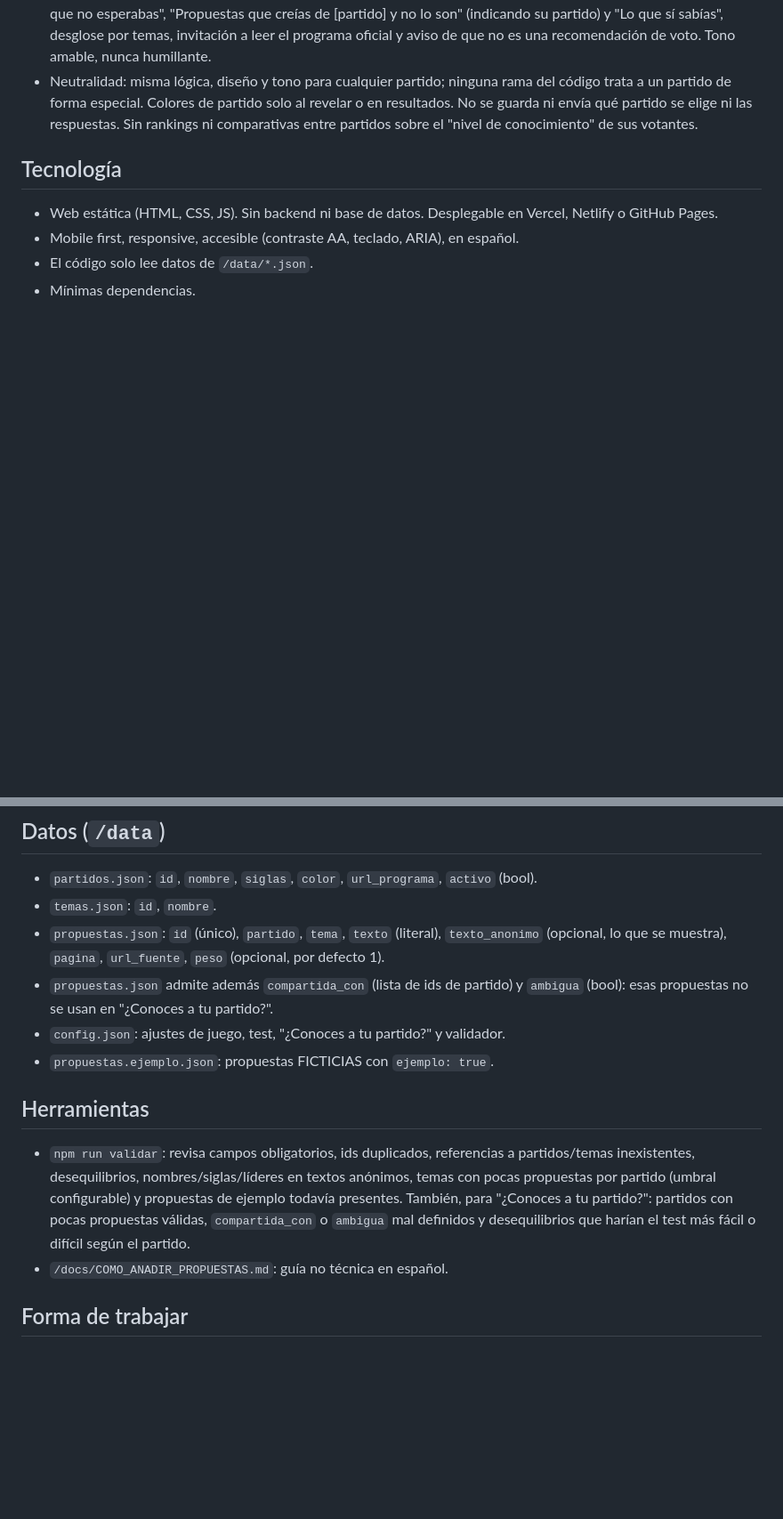
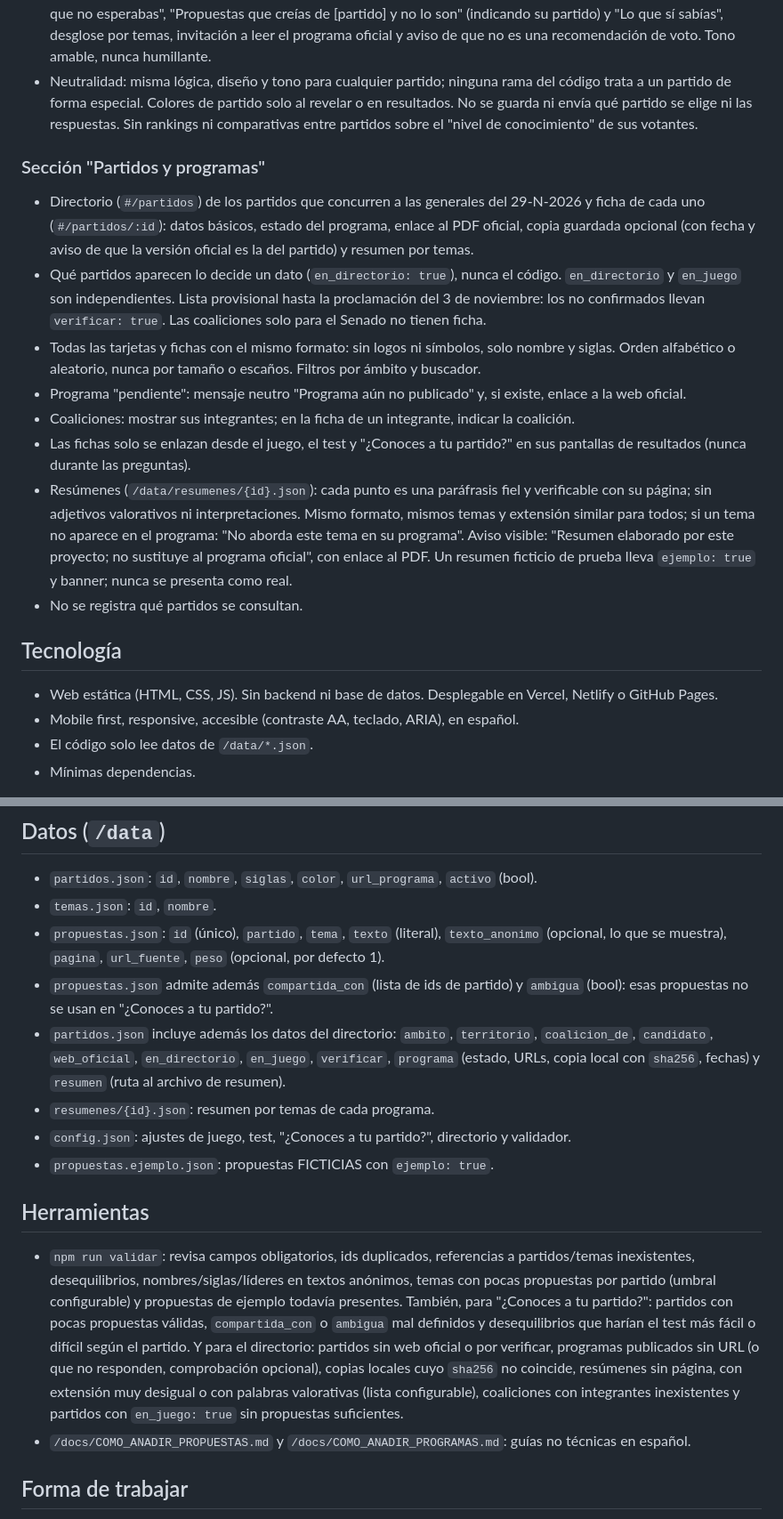
Before and after one commit to Exequ/Programas_A_Ciegas, a Markdown page: CLAUDE.md, 2 parts joined by grey strips. Shown at 89% size. GitHub-like rendering; blank space fills up the shorter version.

Commit message:
CLAUDE.md: añade la sección «Partidos y programas» y sus reglas
Co-Authored-By: Claude Opus 5.5 <noreply@anthropic.com>
Claude-Session: https://claude.ai/code/session_01GYrgZf8gkcrm918uD5BG5F

```diff
--- a/CLAUDE.md
+++ b/CLAUDE.md
@@ -67,6 +67,26 @@ propuestas en `/data/propuestas.json`, sin tocar el código.
   envía qué partido se elige ni las respuestas. Sin rankings ni comparativas entre partidos sobre el
   "nivel de conocimiento" de sus votantes.
 
+### Sección "Partidos y programas"
+- Directorio (`#/partidos`) de los partidos que concurren a las generales del 29-N-2026 y ficha de cada
+  uno (`#/partidos/:id`): datos básicos, estado del programa, enlace al PDF oficial, copia guardada
+  opcional (con fecha y aviso de que la versión oficial es la del partido) y resumen por temas.
+- Qué partidos aparecen lo decide un dato (`en_directorio: true`), nunca el código. `en_directorio` y
+  `en_juego` son independientes. Lista provisional hasta la proclamación del 3 de noviembre:
+  los no confirmados llevan `verificar: true`. Las coaliciones solo para el Senado no tienen ficha.
+- Todas las tarjetas y fichas con el mismo formato: sin logos ni símbolos, solo nombre y siglas.
+  Orden alfabético o aleatorio, nunca por tamaño o escaños. Filtros por ámbito y buscador.
+- Programa "pendiente": mensaje neutro "Programa aún no publicado" y, si existe, enlace a la web oficial.
+- Coaliciones: mostrar sus integrantes; en la ficha de un integrante, indicar la coalición.
+- Las fichas solo se enlazan desde el juego, el test y "¿Conoces a tu partido?" en sus pantallas de
+  resultados (nunca durante las preguntas).
+- Resúmenes (`/data/resumenes/{id}.json`): cada punto es una paráfrasis fiel y verificable con su
+  página; sin adjetivos valorativos ni interpretaciones. Mismo formato, mismos temas y extensión
+  similar para todos; si un tema no aparece en el programa: "No aborda este tema en su programa".
+  Aviso visible: "Resumen elaborado por este proyecto; no sustituye al programa oficial", con enlace
+  al PDF. Un resumen ficticio de prueba lleva `ejemplo: true` y banner; nunca se presenta como real.
+- No se registra qué partidos se consultan.
+
 ## Tecnología
 
 - Web estática (HTML, CSS, JS). Sin backend ni base de datos. Desplegable en Vercel,
@@ -83,7 +103,11 @@ propuestas en `/data/propuestas.json`, sin tocar el código.
   (opcional, lo que se muestra), `pagina`, `url_fuente`, `peso` (opcional, por defecto 1).
 - `propuestas.json` admite además `compartida_con` (lista de ids de partido) y `ambigua` (bool):
   esas propuestas no se usan en "¿Conoces a tu partido?".
-- `config.json`: ajustes de juego, test, "¿Conoces a tu partido?" y validador.
+- `partidos.json` incluye además los datos del directorio: `ambito`, `territorio`, `coalicion_de`,
+  `candidato`, `web_oficial`, `en_directorio`, `en_juego`, `verificar`, `programa` (estado, URLs,
+  copia local con `sha256`, fechas) y `resumen` (ruta al archivo de resumen).
+- `resumenes/{id}.json`: resumen por temas de cada programa.
+- `config.json`: ajustes de juego, test, "¿Conoces a tu partido?", directorio y validador.
 - `propuestas.ejemplo.json`: propuestas FICTICIAS con `ejemplo: true`.
 
 ## Herramientas
@@ -93,7 +117,11 @@ propuestas en `/data/propuestas.json`, sin tocar el código.
   propuestas por partido (umbral configurable) y propuestas de ejemplo todavía presentes.
   También, para "¿Conoces a tu partido?": partidos con pocas propuestas válidas, `compartida_con`
   o `ambigua` mal definidos y desequilibrios que harían el test más fácil o difícil según el partido.
-- `/docs/COMO_ANADIR_PROPUESTAS.md`: guía no técnica en español.
+  Y para el directorio: partidos sin web oficial o por verificar, programas publicados sin URL (o que no
+  responden, comprobación opcional), copias locales cuyo `sha256` no coincide, resúmenes sin página,
+  con extensión muy desigual o con palabras valorativas (lista configurable), coaliciones con
+  integrantes inexistentes y partidos con `en_juego: true` sin propuestas suficientes.
+- `/docs/COMO_ANADIR_PROPUESTAS.md` y `/docs/COMO_ANADIR_PROGRAMAS.md`: guías no técnicas en español.
 
 ## Forma de trabajar
 
```
